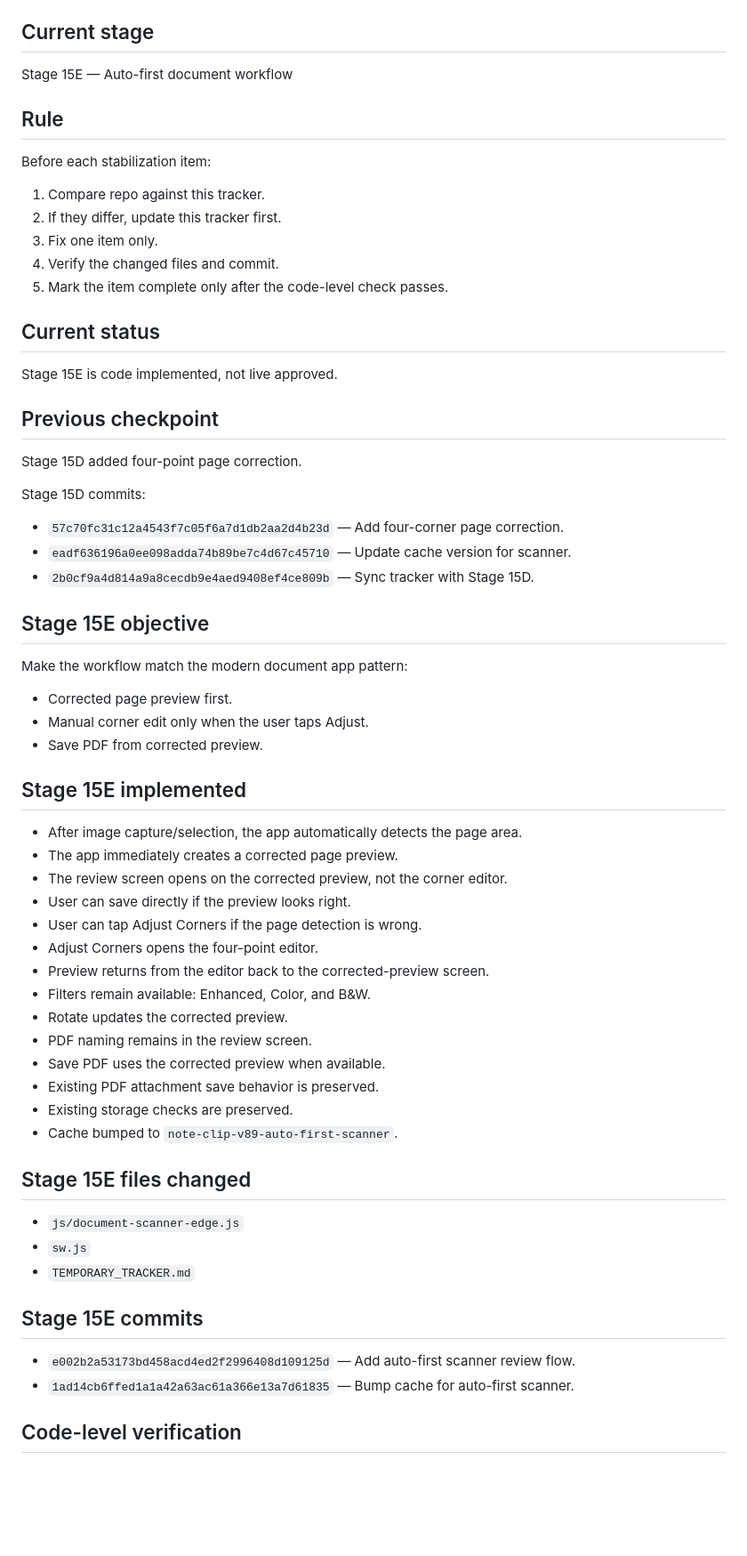
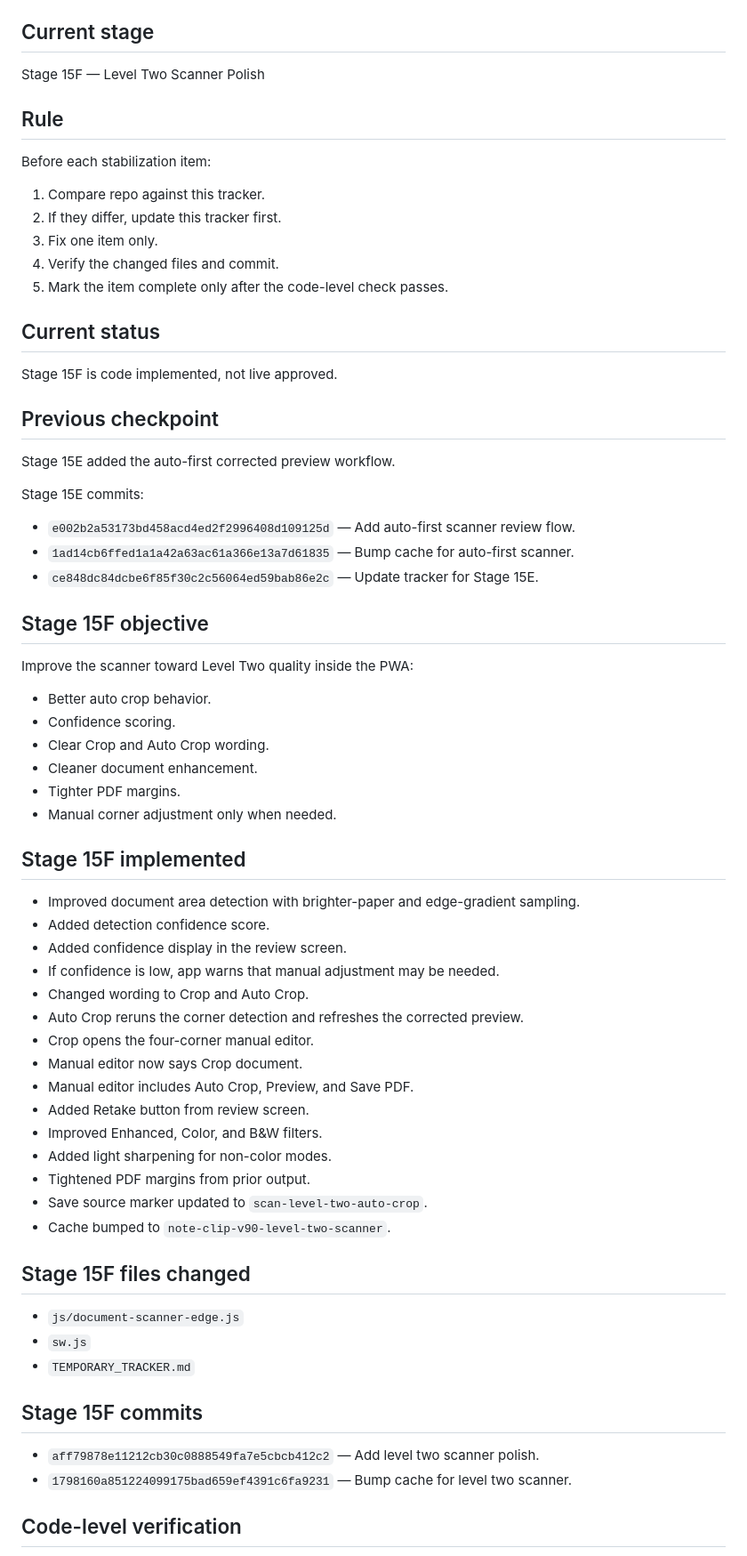
Before and after one commit to davidfontenelle80-cloud/note-clip, a Markdown page: TEMPORARY_TRACKER.md, the part around one of its changes. Shown at 89% size. Rendered like a GitHub page; blank space fills up the shorter version.

Commit message:
Update tracker for Stage 15F

```diff
--- a/TEMPORARY_TRACKER.md
+++ b/TEMPORARY_TRACKER.md
@@ -3,7 +3,7 @@
 Repo: `davidfontenelle80-cloud/note-clip`
 
 ## Current stage
-Stage 15E — Auto-first document workflow
+Stage 15F — Level Two Scanner Polish
 
 ## Rule
 Before each stabilization item:
@@ -14,45 +14,49 @@ Before each stabilization item:
 5. Mark the item complete only after the code-level check passes.
 
 ## Current status
-Stage 15E is code implemented, not live approved.
+Stage 15F is code implemented, not live approved.
 
 ## Previous checkpoint
-Stage 15D added four-point page correction.
+Stage 15E added the auto-first corrected preview workflow.
 
-Stage 15D commits:
-- `57c70fc31c12a4543f7c05f6a7d1db2aa2d4b23d` — Add four-corner page correction.
-- `eadf636196a0ee098adda74b89be7c4d67c45710` — Update cache version for scanner.
-- `2b0cf9a4d814a9a8cecdb9e4aed9408ef4ce809b` — Sync tracker with Stage 15D.
+Stage 15E commits:
+- `e002b2a53173bd458acd4ed2f2996408d109125d` — Add auto-first scanner review flow.
+- `1ad14cb6ffed1a1a42a63ac61a366e13a7d61835` — Bump cache for auto-first scanner.
+- `ce848dc84dcbe6f85f30c2c56064ed59bab86e2c` — Update tracker for Stage 15E.
 
-## Stage 15E objective
-Make the workflow match the modern document app pattern:
-- Corrected page preview first.
-- Manual corner edit only when the user taps Adjust.
-- Save PDF from corrected preview.
+## Stage 15F objective
+Improve the scanner toward Level Two quality inside the PWA:
+- Better auto crop behavior.
+- Confidence scoring.
+- Clear Crop and Auto Crop wording.
+- Cleaner document enhancement.
+- Tighter PDF margins.
+- Manual corner adjustment only when needed.
 
-## Stage 15E implemented
-- After image capture/selection, the app automatically detects the page area.
-- The app immediately creates a corrected page preview.
-- The review screen opens on the corrected preview, not the corner editor.
-- User can save directly if the preview looks right.
-- User can tap Adjust Corners if the page detection is wrong.
-- Adjust Corners opens the four-point editor.
-- Preview returns from the editor back to the corrected-preview screen.
-- Filters remain available: Enhanced, Color, and B&W.
-- Rotate updates the corrected preview.
-- PDF naming remains in the review screen.
-- Save PDF uses the corrected preview when available.
-- Existing PDF attachment save behavior is preserved.
-- Existing storage checks are preserved.
-- Cache bumped to `note-clip-v89-auto-first-scanner`.
+## Stage 15F implemented
+- Improved document area detection with brighter-paper and edge-gradient sampling.
+- Added detection confidence score.
+- Added confidence display in the review screen.
+- If confidence is low, app warns that manual adjustment may be needed.
+- Changed wording to Crop and Auto Crop.
+- Auto Crop reruns the corner detection and refreshes the corrected preview.
+- Crop opens the four-corner manual editor.
+- Manual editor now says Crop document.
+- Manual editor includes Auto Crop, Preview, and Save PDF.
+- Added Retake button from review screen.
+- Improved Enhanced, Color, and B&W filters.
+- Added light sharpening for non-color modes.
+- Tightened PDF margins from prior output.
+- Save source marker updated to `scan-level-two-auto-crop`.
+- Cache bumped to `note-clip-v90-level-two-scanner`.
 
-## Stage 15E files changed
+## Stage 15F files changed
 - `js/document-scanner-edge.js`
 - `sw.js`
 - `TEMPORARY_TRACKER.md`
 
-## Stage 15E commits
-- `e002b2a53173bd458acd4ed2f2996408d109125d` — Add auto-first scanner review flow.
-- `1ad14cb6ffed1a1a42a63ac61a366e13a7d61835` — Bump cache for auto-first scanner.
+## Stage 15F commits
+- `aff79878e11212cb30c0888549fa7e5cbcb412c2` — Add level two scanner polish.
+- `1798160a851224099175bad659ef4391c6fa9231` — Bump cache for level two scanner.
 
 ## Code-level verification
```
Also changed, not shown: other parts of TEMPORARY_TRACKER.md (+28 -26 lines).
